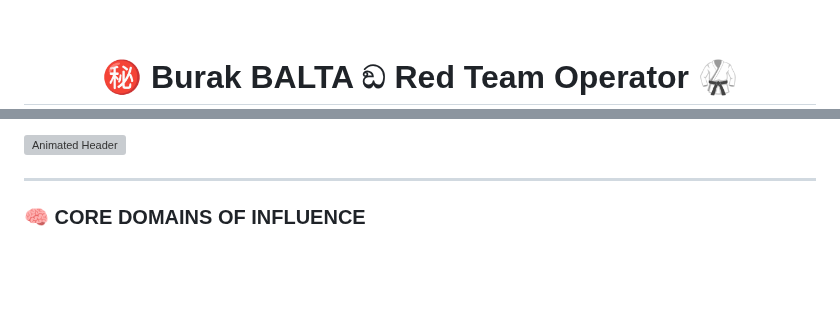
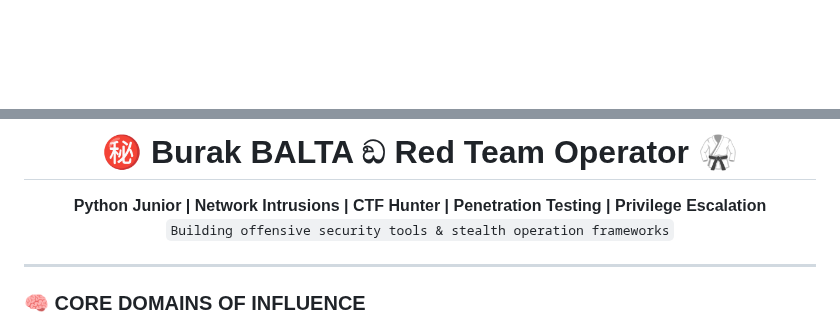
Before and after one commit to burakcanbalta/burakcanbalta, a Markdown page: README.md, 2 parts joined by grey strips. Drawn GitHub-style; blank space fills up the shorter version; grey boxes are pictures that could not be loaded.

```diff
--- a/README.md
+++ b/README.md
@@ -1,2 +1 @@
-⠀⠀⠀⠀⠀⠀<h1 align="center"> ㊙  Burak BALTA ඞ Red Team Operator 🥋 </h1>
 <p align="center">
@@ -5,6 +3,11 @@
 </p>
 
-![Animated Header](./header.svg)
+<h1 align="center">㊙ Burak BALTA ඞ Red Team Operator 🥋</h1>
+
+<p align="center">
+  <b>Python Junior | Network Intrusions | CTF Hunter | Penetration Testing | Privilege Escalation</b><br>
+  <code>Building offensive security tools & stealth operation frameworks</code>
+</p>
 
 ---
 ### 🧠 CORE DOMAINS OF INFLUENCE
```
Also changed, not shown: other parts of README.md (+1 -2 lines).
